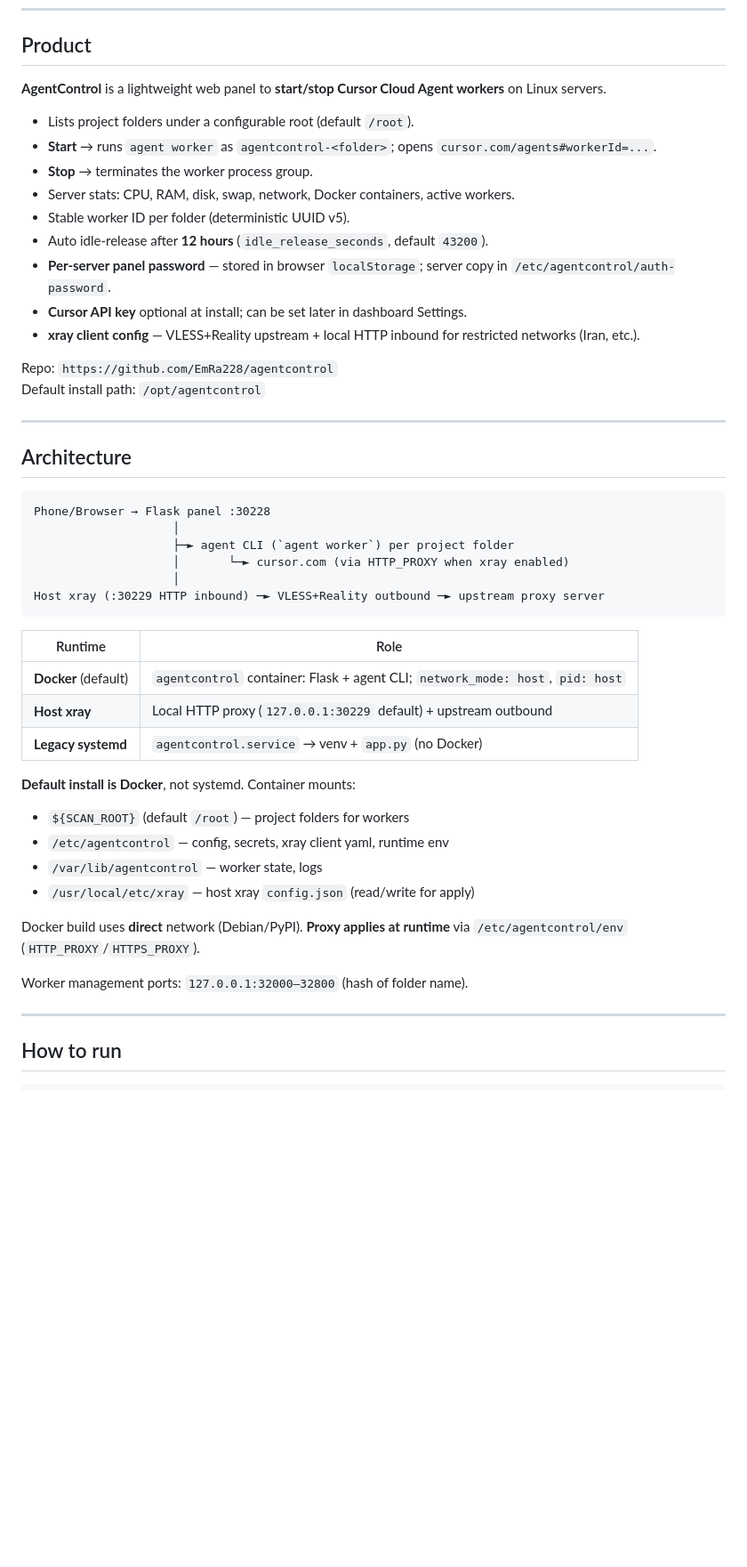
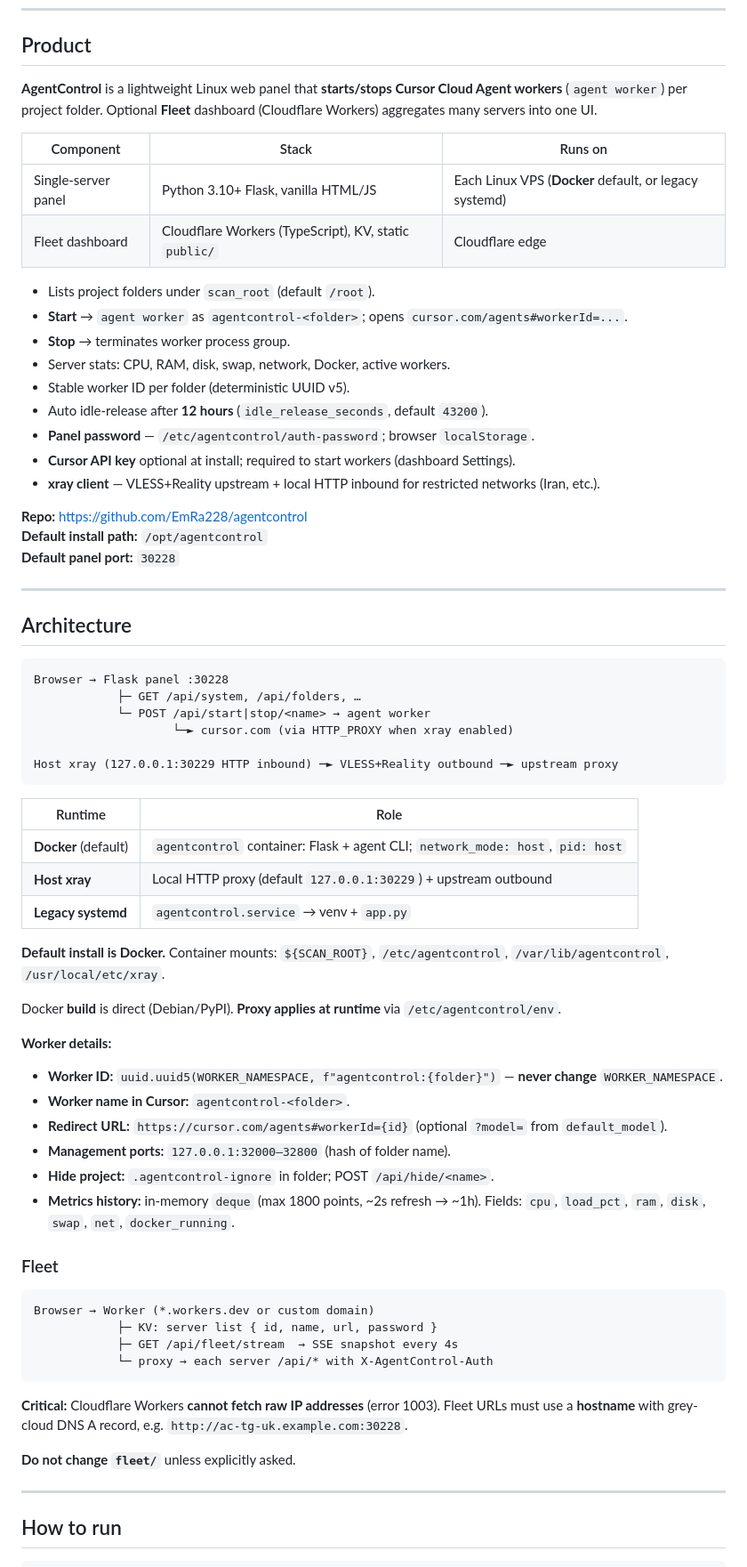
Before and after one commit to EmRa228/agentcontrol, a Markdown page: AGENTS.md, the part around one of its changes. Shown at 89% size. GitHub-like rendering; blank space fills up the shorter version.

````diff
--- a/AGENTS.md
+++ b/AGENTS.md
@@ -8,50 +8,71 @@ Token-efficient context for AI agents. Prefer this file over re-reading `README.
 
 ## Product
 
-**AgentControl** is a lightweight web panel to **start/stop Cursor Cloud Agent workers** on Linux servers.
+**AgentControl** is a lightweight Linux web panel that **starts/stops Cursor Cloud Agent workers** (`agent worker`) per project folder. Optional **Fleet** dashboard (Cloudflare Workers) aggregates many servers into one UI.
 
-- Lists project folders under a configurable root (default `/root`).
-- **Start** → runs `agent worker` as `agentcontrol-<folder>`; opens `cursor.com/agents#workerId=...`.
-- **Stop** → terminates the worker process group.
-- Server stats: CPU, RAM, disk, swap, network, Docker containers, active workers.
+| Component | Stack | Runs on |
+|-----------|-------|---------|
+| Single-server panel | Python 3.10+ Flask, vanilla HTML/JS | Each Linux VPS (**Docker** default, or legacy systemd) |
+| Fleet dashboard | Cloudflare Workers (TypeScript), KV, static `public/` | Cloudflare edge |
+
+- Lists project folders under `scan_root` (default `/root`).
+- **Start** → `agent worker` as `agentcontrol-<folder>`; opens `cursor.com/agents#workerId=...`.
+- **Stop** → terminates worker process group.
+- Server stats: CPU, RAM, disk, swap, network, Docker, active workers.
 - Stable worker ID per folder (deterministic UUID v5).
 - Auto idle-release after **12 hours** (`idle_release_seconds`, default `43200`).
-- **Per-server panel password** — stored in browser `localStorage`; server copy in `/etc/agentcontrol/auth-password`.
-- **Cursor API key** optional at install; can be set later in dashboard Settings.
-- **xray client config** — VLESS+Reality upstream + local HTTP inbound for restricted networks (Iran, etc.).
+- **Panel password** — `/etc/agentcontrol/auth-password`; browser `localStorage`.
+- **Cursor API key** optional at install; required to start workers (dashboard Settings).
+- **xray client** — VLESS+Reality upstream + local HTTP inbound for restricted networks (Iran, etc.).
 
-Repo: `https://github.com/EmRa228/agentcontrol`
-Default install path: `/opt/agentcontrol`
+**Repo:** https://github.com/EmRa228/agentcontrol
+**Default install path:** `/opt/agentcontrol`
+**Default panel port:** `30228`
 
 ---
 
 ## Architecture
 
 ```
-Phone/Browser → Flask panel :30228
-                    │
-                    ├─► agent CLI (`agent worker`) per project folder
-                    │       └─► cursor.com (via HTTP_PROXY when xray enabled)
-                    │
-Host xray (:30229 HTTP inbound) ─► VLESS+Reality outbound ─► upstream proxy server
+Browser → Flask panel :30228
+            ├─ GET /api/system, /api/folders, …
+            └─ POST /api/start|stop/<name> → agent worker
+                    └─► cursor.com (via HTTP_PROXY when xray enabled)
+
+Host xray (127.0.0.1:30229 HTTP inbound) ─► VLESS+Reality outbound ─► upstream proxy
 ```
 
 | Runtime | Role |
 |---|---|
 | **Docker** (default) | `agentcontrol` container: Flask + agent CLI; `network_mode: host`, `pid: host` |
-| **Host xray** | Local HTTP proxy (`127.0.0.1:30229` default) + upstream outbound |
-| **Legacy systemd** | `agentcontrol.service` → venv + `app.py` (no Docker) |
+| **Host xray** | Local HTTP proxy (default `127.0.0.1:30229`) + upstream outbound |
+| **Legacy systemd** | `agentcontrol.service` → venv + `app.py` |
 
-**Default install is Docker**, not systemd. Container mounts:
+**Default install is Docker.** Container mounts: `${SCAN_ROOT}`, `/etc/agentcontrol`, `/var/lib/agentcontrol`, `/usr/local/etc/xray`.
 
-- `${SCAN_ROOT}` (default `/root`) — project folders for workers
-- `/etc/agentcontrol` — config, secrets, xray client yaml, runtime env
-- `/var/lib/agentcontrol` — worker state, logs
-- `/usr/local/etc/xray` — host xray `config.json` (read/write for apply)
+Docker **build** is direct (Debian/PyPI). **Proxy applies at runtime** via `/etc/agentcontrol/env`.
 
-Docker build uses **direct** network (Debian/PyPI). **Proxy applies at runtime** via `/etc/agentcontrol/env` (`HTTP_PROXY`/`HTTPS_PROXY`).
+**Worker details:**
 
-Worker management ports: `127.0.0.1:32000–32800` (hash of folder name).
+- **Worker ID:** `uuid.uuid5(WORKER_NAMESPACE, f"agentcontrol:{folder}")` — **never change** `WORKER_NAMESPACE`.
+- **Worker name in Cursor:** `agentcontrol-<folder>`.
+- **Redirect URL:** `https://cursor.com/agents#workerId={id}` (optional `?model=` from `default_model`).
+- **Management ports:** `127.0.0.1:32000–32800` (hash of folder name).
+- **Hide project:** `.agentcontrol-ignore` in folder; POST `/api/hide/<name>`.
+- **Metrics history:** in-memory `deque` (max 1800 points, ~2s refresh → ~1h). Fields: `cpu`, `load_pct`, `ram`, `disk`, `swap`, `net`, `docker_running`.
+
+### Fleet
+
+```
+Browser → Worker (*.workers.dev or custom domain)
+            ├─ KV: server list { id, name, url, password }
+            ├─ GET /api/fleet/stream  → SSE snapshot every 4s
+            └─ proxy → each server /api/* with X-AgentControl-Auth
+```
+
+**Critical:** Cloudflare Workers **cannot fetch raw IP addresses** (error 1003). Fleet URLs must use a **hostname** with grey-cloud DNS A record, e.g. `http://ac-tg-uk.example.com:30228`.
+
+**Do not change `fleet/`** unless explicitly asked.
 
 ---
 
````
Also changed, not shown: other parts of AGENTS.md (+187 -99 lines).
